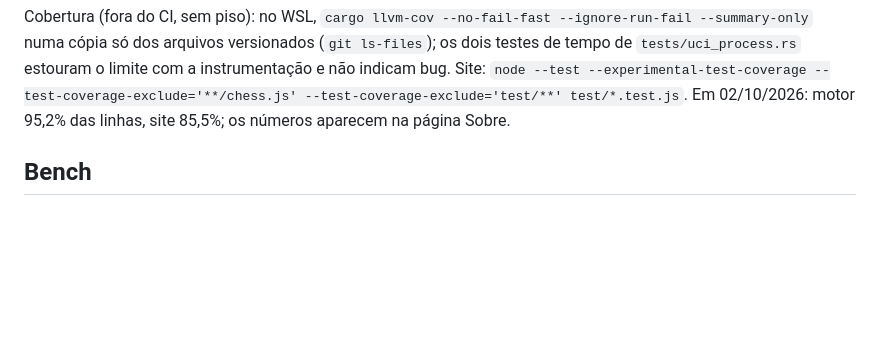
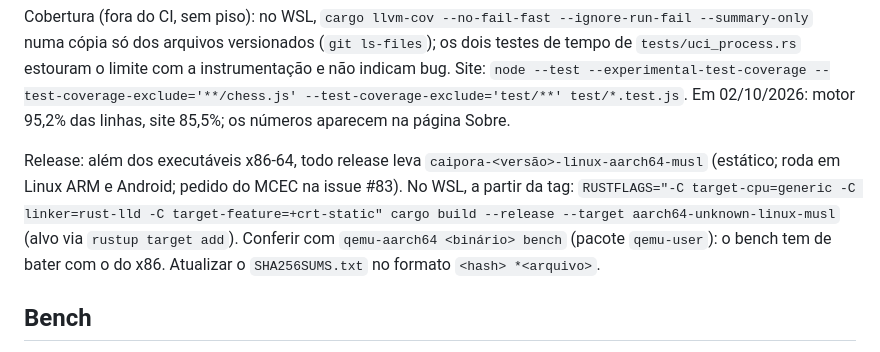
Before and after one commit to ComputecOrg/caipora, a Markdown page: CLAUDE.md, the part around the change. GitHub-like rendering; blank space fills up the shorter version.

Commit message:
Docs: release includes a static aarch64 musl build
No functional change

Co-Authored-By: Claude Opus 5.5 (1M context) <noreply@anthropic.com>
Claude-Session: https://claude.ai/code/session_01FvGbGJcnuBHgcHRKN7zPnc

```diff
--- a/CLAUDE.md
+++ b/CLAUDE.md
@@ -55,6 +55,13 @@ de `tests/uci_process.rs` estouram o limite com a instrumentação e não indica
 `node --test --experimental-test-coverage --test-coverage-exclude='**/chess.js'
 --test-coverage-exclude='test/**' test/*.test.js`. Em 02/10/2026: motor 95,2% das linhas, site
 85,5%; os números aparecem na página Sobre.
+
+Release: além dos executáveis x86-64, todo release leva `caipora-<versão>-linux-aarch64-musl`
+(estático; roda em Linux ARM e Android; pedido do MCEC na issue #83). No WSL, a partir da tag:
+`RUSTFLAGS="-C target-cpu=generic -C linker=rust-lld -C target-feature=+crt-static" cargo build
+--release --target aarch64-unknown-linux-musl` (alvo via `rustup target add`). Conferir com
+`qemu-aarch64 <binário> bench` (pacote `qemu-user`): o bench tem de bater com o do x86. Atualizar
+o `SHA256SUMS.txt` no formato `<hash> *<arquivo>`.
 
 ## Bench
 - `cargo run --release -- bench` (profundidade padrão 12, 48 posições fixas). Todo commit que muda
```
